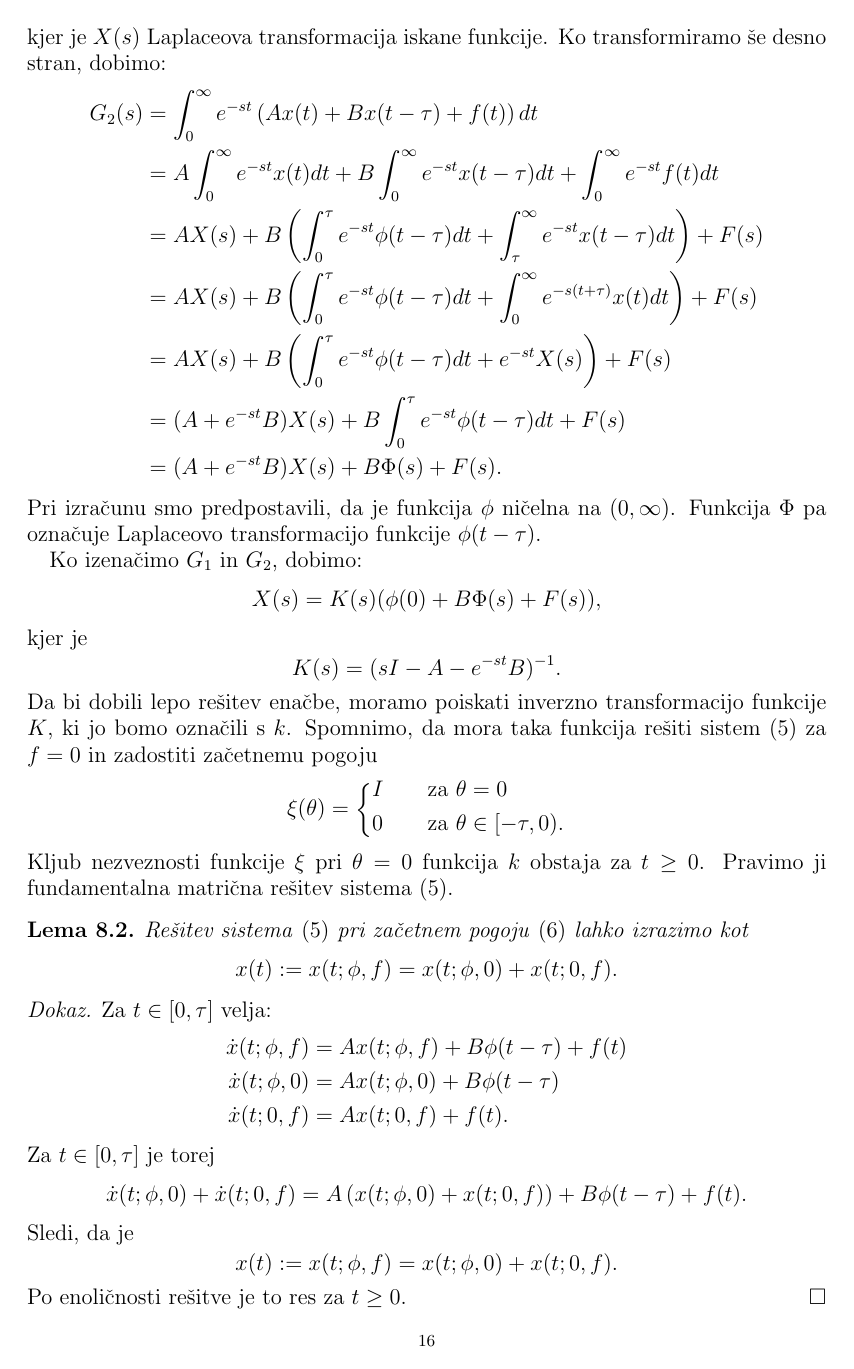
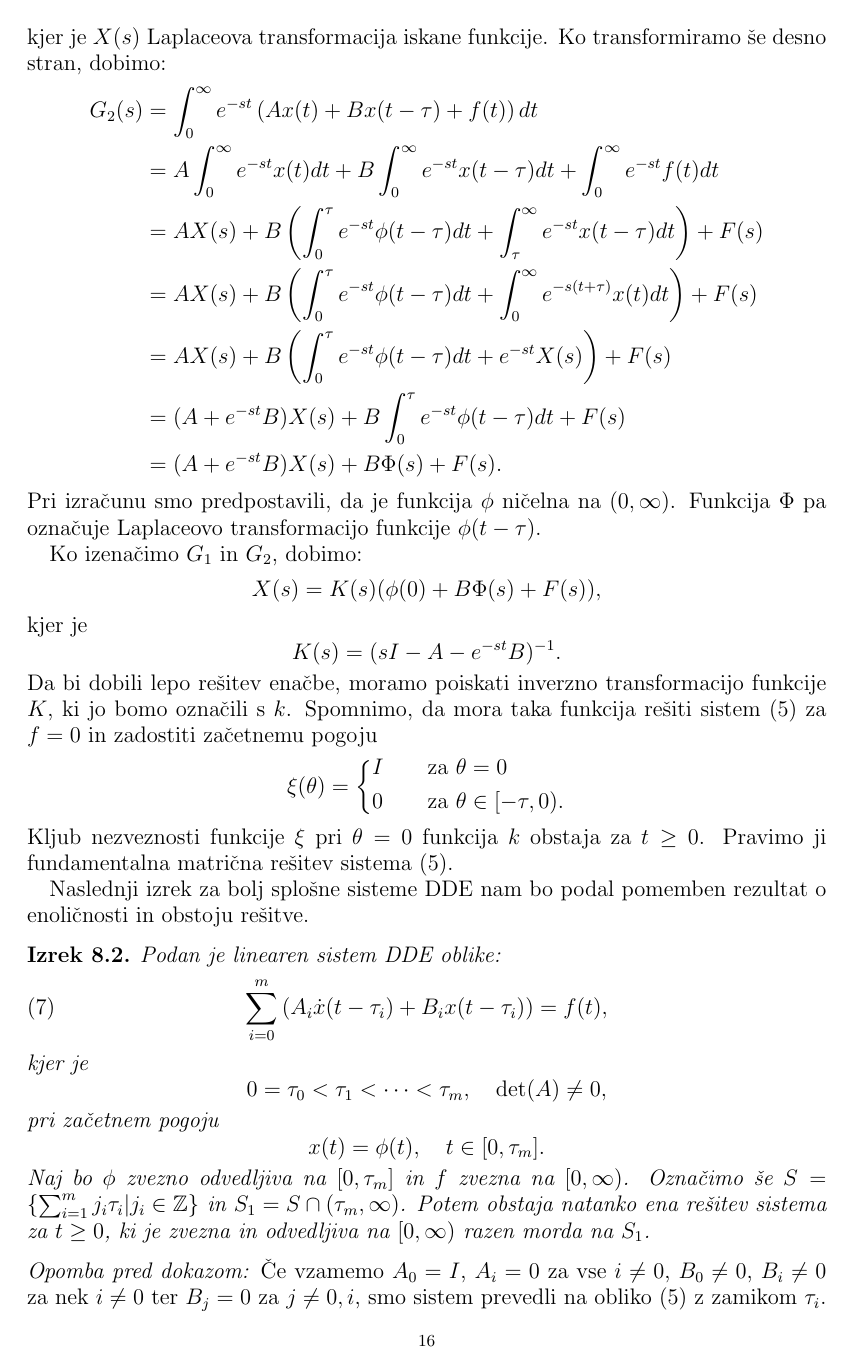
Before and after one commit to DavidRozman/Diploma, a LaTeX thesis (Diploma.tex): page 16 of 19 before the commit and page 16 of 20 after it. Compiled offline with pdfLaTeX.

Commit message:
Update Diploma.tex

```diff
--- a/Diploma.tex
+++ b/Diploma.tex
@@ -725,3 +725,20 @@ Spomnimo, da mora taka funkcija rešiti sistem \eqref{eq5} za $f=0$ in zadostiti
 Kljub nezveznosti funkcije $\xi$ pri $\theta=0$ funkcija $k$ obstaja za $t\geq0$. Pravimo ji fundamentalna matrična
 rešitev sistema \eqref{eq5}.
 
+Naslednji izrek za bolj splošne sisteme DDE nam bo podal pomemben rezultat o enoličnosti in obstoju rešitve.
+
+\begin{izrek}
+    Podan je linearen sistem DDE oblike:
+    \begin{equation}\sum_{i=0}^m\left(A_i\dot{x}(t-\tau_i)+B_ix(t-\tau_i)\right)=f(t),\end{equation}
+    kjer je
+    \[0=\tau_0<\tau_1<\dots<\tau_m, \quad \det(A)\neq0,\]
+    pri začetnem pogoju
+    \[x(t)=\phi(t), \quad t \in[0,\tau_m].\]
+    Naj bo $\phi$ zvezno odvedljiva na $[0,\tau_m]$ in $f$ zvezna na $[0,\infty)$.
+    Označimo še $S = \{\sum_{i=1}^mj_i\tau_i|j_i\in\Z\}$ in  $S_1=S\cap(\tau_m,\infty)$.
+    Potem obstaja natanko ena rešitev
+    sistema za $t\geq0$, ki je zvezna in odvedljiva na $[0,\infty)$ razen morda na $S_1$.
+\end{izrek}
+
+\noindent\textit{Opomba pred dokazom:} Če vzamemo $A_0=I$, $A_i=0$ za vse $i\neq0$, $B_0\neq0$, $B_i\neq0$ za nek $i\neq0$ ter
+$B_j=0$ za $j\neq0,i$, smo sistem prevedli na obliko (5) z zamikom $\tau_i$.
@@ -727,0 +749 @@ rešitev sistema \eqref{eq5}.
+    \[g(t)=f(t)-\sum_{i=1}^{m}\left(A_i\dot{x}(t-\tau_i)+B_ix(t-\tau_i)\right).\]
```
Also changed, not shown: Diploma.tex (18 more changed lines).
